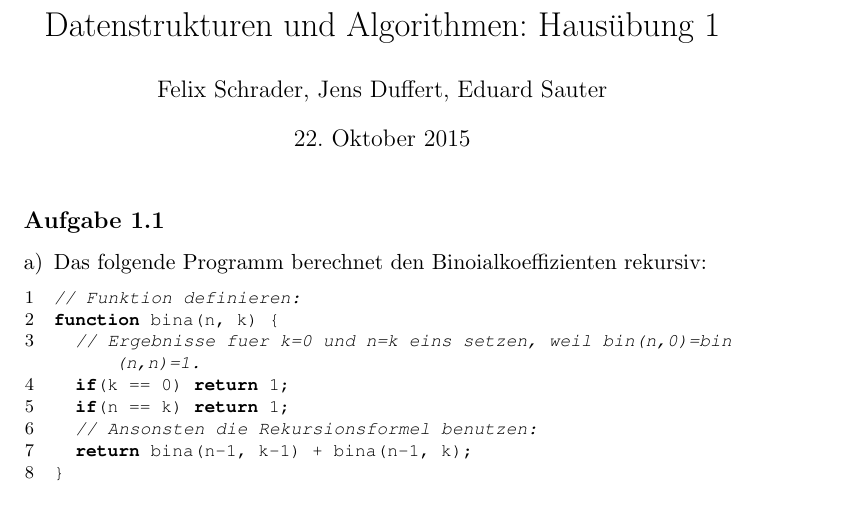
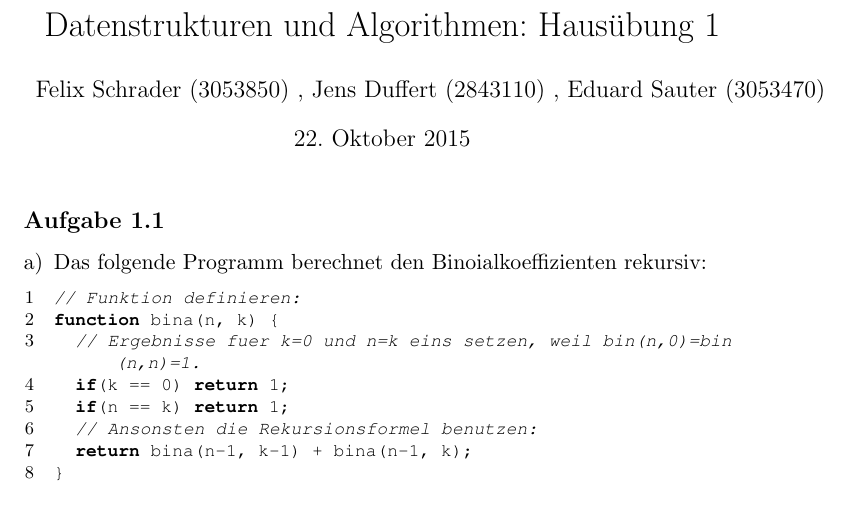
Before and after one commit to azonalon/datstrualg, a LaTeX problem sheet (uebung_1/uebung1.tex): part of page 1 of 4, cut so that both start at the same text. Compiled offline with pdfLaTeX.

Commit message:
Matrikelnummern in titel

```diff
--- a/uebung_1/uebung1.tex
+++ b/uebung_1/uebung1.tex
@@ -15,7 +15,7 @@
 \newcommand{\abs}[1]{\left| #1 \right| }
 
 
-\author{Felix Schrader, Jens Duffert, Eduard Sauter}
+\author{Felix Schrader (3053850) , Jens Duffert (2843110) , Eduard Sauter (3053470)}
 \title{Datenstrukturen und Algorithmen: Haus\"ubung 1}
 \begin{document}
 \maketitle
```
